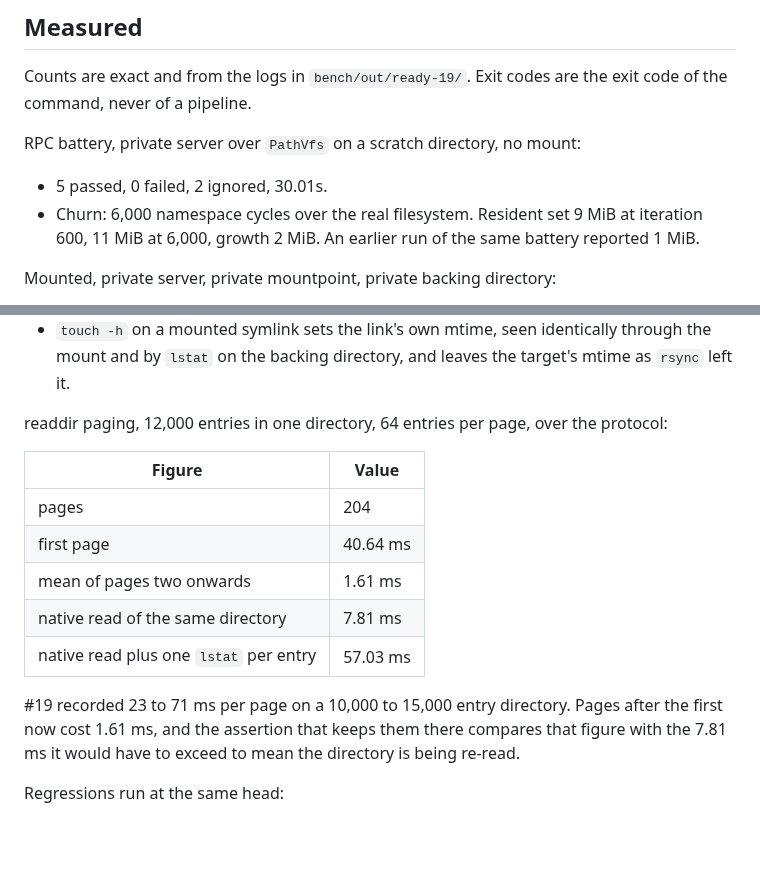
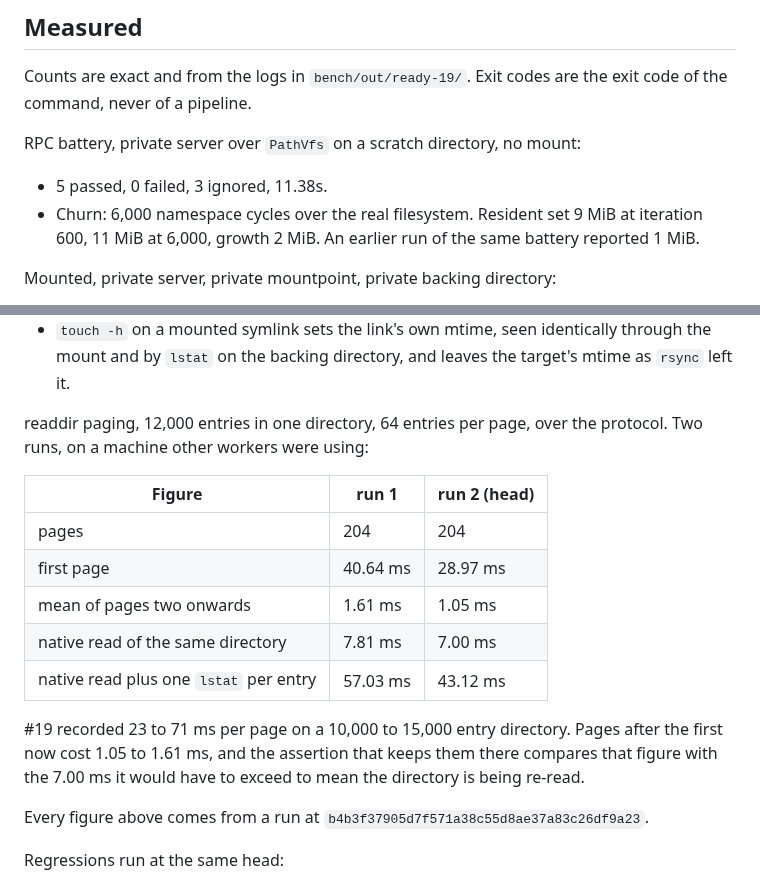
Before and after one commit to zeeshanhaque21/cowfs, a Markdown page: docs/verification/ready-19.md, 2 parts joined by grey strips. Drawn GitHub-style; blank space fills up the shorter version.

Commit message:
docs(verification): record both readdir runs and the head they were taken at

```diff
--- a/docs/verification/ready-19.md
+++ b/docs/verification/ready-19.md
@@ -97,7 +97,7 @@ Exit codes are the exit code of the command, never of a pipeline.
 
 RPC battery, private server over `PathVfs` on a scratch directory, no mount:
 
-- 5 passed, 0 failed, 2 ignored, 30.01s.
+- 5 passed, 0 failed, 3 ignored, 11.38s.
 - Churn: 6,000 namespace cycles over the real filesystem. Resident set 9 MiB at iteration 600,
   11 MiB at 6,000, growth 2 MiB. An earlier run of the same battery reported 1 MiB.
 
@@ -112,19 +112,22 @@ Mounted, private server, private mountpoint, private backing directory:
 - `touch -h` on a mounted symlink sets the link's own mtime, seen identically through the mount and
   by `lstat` on the backing directory, and leaves the target's mtime as `rsync` left it.
 
-readdir paging, 12,000 entries in one directory, 64 entries per page, over the protocol:
+readdir paging, 12,000 entries in one directory, 64 entries per page, over the protocol.
+Two runs, on a machine other workers were using:
 
-| Figure | Value |
-| --- | --- |
-| pages | 204 |
-| first page | 40.64 ms |
-| mean of pages two onwards | 1.61 ms |
-| native read of the same directory | 7.81 ms |
-| native read plus one `lstat` per entry | 57.03 ms |
+| Figure | run 1 | run 2 (head) |
+| --- | --- | --- |
+| pages | 204 | 204 |
+| first page | 40.64 ms | 28.97 ms |
+| mean of pages two onwards | 1.61 ms | 1.05 ms |
+| native read of the same directory | 7.81 ms | 7.00 ms |
+| native read plus one `lstat` per entry | 57.03 ms | 43.12 ms |
 
 #19 recorded 23 to 71 ms per page on a 10,000 to 15,000 entry directory. Pages after the first now
-cost 1.61 ms, and the assertion that keeps them there compares that figure with the 7.81 ms it
-would have to exceed to mean the directory is being re-read.
+cost 1.05 to 1.61 ms, and the assertion that keeps them there compares that figure with the 7.00 ms
+it would have to exceed to mean the directory is being re-read.
+
+Every figure above comes from a run at `b4b3f37905d7f571a38c55d8ae37a83c26df9a23`.
 
 Regressions run at the same head:
 
```
